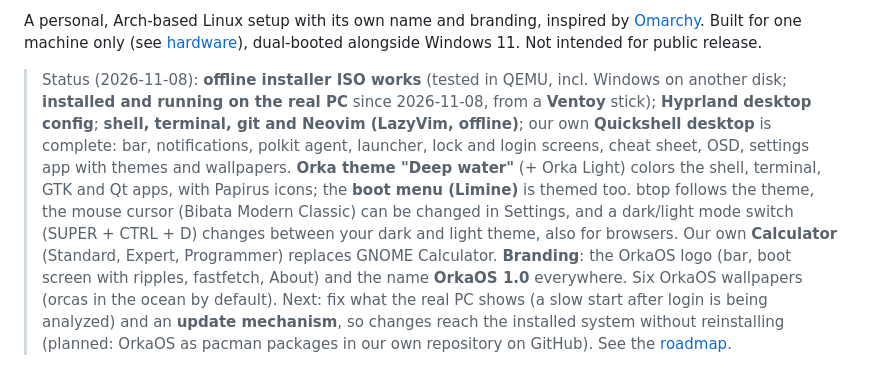
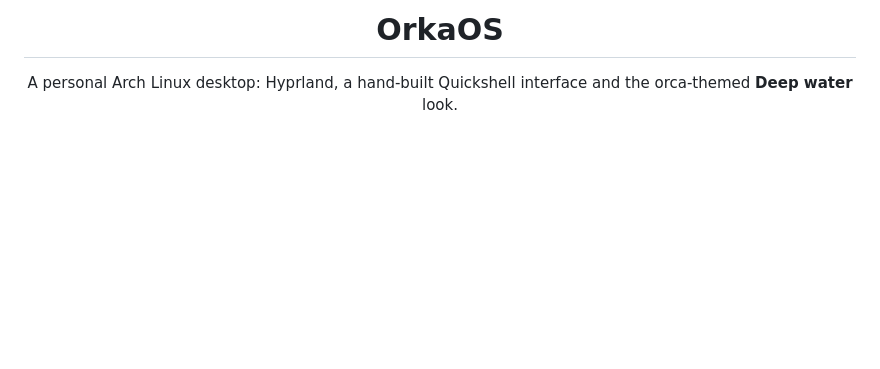
Before and after one commit to bogdan9898/orka-os, a Markdown page: README.md, the part around one of its changes. Drawn GitHub-style; blank space fills up the shorter version.

```diff
--- a/README.md
+++ b/README.md
@@ -2,5 +4,7 @@
 
-A personal, Arch-based Linux setup with its own name and branding, inspired by [Omarchy](https://github.com/omacom/omarchy). Built for one machine only (see [hardware](docs/hardware-and-dual-boot.md)), dual-booted alongside Windows 11. Not intended for public release.
+<h1 align="center">OrkaOS</h1>
 
-> Status (2026-11-08): **offline installer ISO works** (tested in QEMU, incl. Windows on another disk; **installed and running on the real PC** since 2026-11-08, from a **Ventoy** stick); **Hyprland desktop config**; **shell, terminal, git and Neovim (LazyVim, offline)**; our own **Quickshell desktop** is complete: bar, notifications, polkit agent, launcher, lock and login screens, cheat sheet, OSD, settings app with themes and wallpapers. **Orka theme "Deep water"** (+ Orka Light) colors the shell, terminal, GTK and Qt apps, with Papirus icons; the **boot menu (Limine)** is themed too. btop follows the theme, the mouse cursor (Bibata Modern Classic) can be changed in Settings, and a dark/light mode switch (SUPER + CTRL + D) changes between your dark and light theme, also for browsers. Our own **Calculator** (Standard, Expert, Programmer) replaces GNOME Calculator. **Branding**: the OrkaOS logo (bar, boot screen with ripples, fastfetch, About) and the name **OrkaOS 1.0** everywhere. Six OrkaOS wallpapers (orcas in the ocean by default). Next: fix what the real PC shows (a slow start after login is being analyzed) and an **update mechanism**, so changes reach the installed system without reinstalling (planned: OrkaOS as pacman packages in our own repository on GitHub). See the [roadmap](docs/approach.md#roadmap).
+<p align="center">
+  A personal Arch Linux desktop: Hyprland, a hand-built Quickshell interface and the orca-themed <b>Deep water</b> look.
+</p>
 
```
Also changed, not shown: other parts of README.md (+94 -46 lines), docs/screenshots/cheatsheet.png (added), docs/screenshots/desktop.png (added), docs/screenshots/launcher.png (added), docs/screenshots/settings.png (added).
